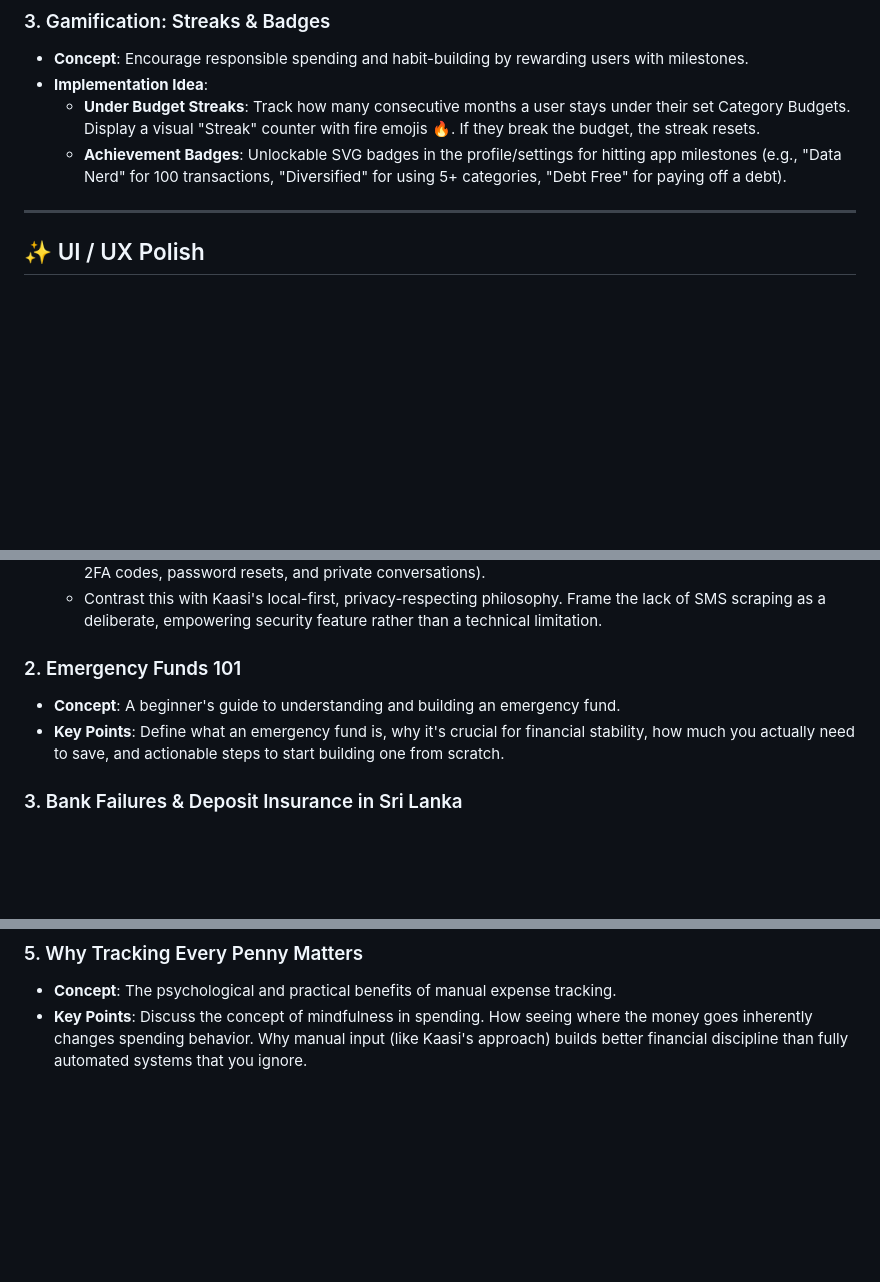
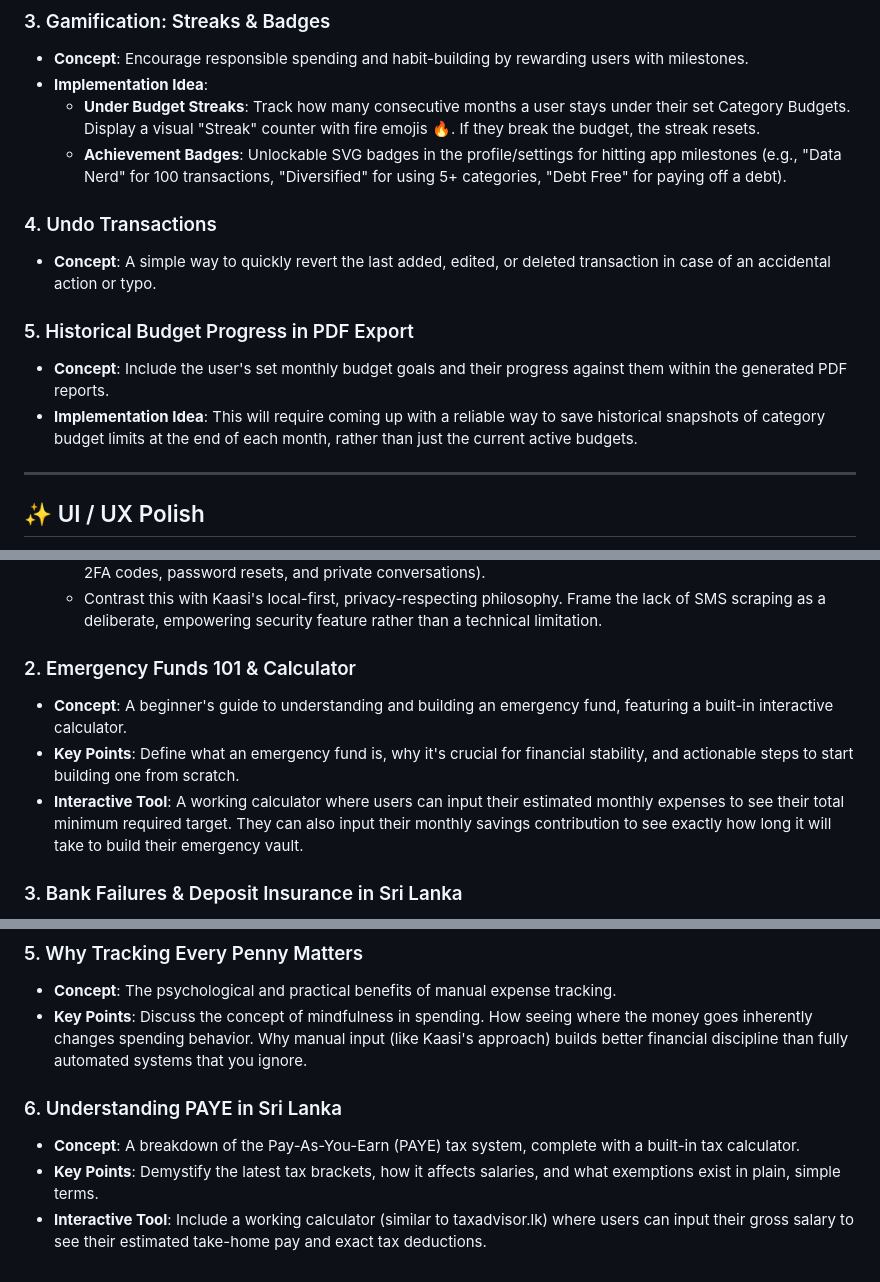
Before and after one commit to aanjelos/kaasibeta, a Markdown page: docs/ROADMAP.md, 3 parts joined by grey strips. Drawn GitHub-style; blank space fills up the shorter version.

Commit message:
Add new blog ideas and future feature requests

```diff
--- a/docs/ROADMAP.md
+++ b/docs/ROADMAP.md
@@ -19,6 +19,13 @@ This document serves as a backlog for approved feature ideas, UI/UX improvements
 - **Implementation Idea**:
   - **Under Budget Streaks**: Track how many consecutive months a user stays under their set Category Budgets. Display a visual "Streak" counter with fire emojis 🔥. If they break the budget, the streak resets.
   - **Achievement Badges**: Unlockable SVG badges in the profile/settings for hitting app milestones (e.g., "Data Nerd" for 100 transactions, "Diversified" for using 5+ categories, "Debt Free" for paying off a debt).
+
+### 4. Undo Transactions
+- **Concept**: A simple way to quickly revert the last added, edited, or deleted transaction in case of an accidental action or typo.
+
+### 5. Historical Budget Progress in PDF Export
+- **Concept**: Include the user's set monthly budget goals and their progress against them within the generated PDF reports.
+- **Implementation Idea**: This will require coming up with a reliable way to save historical snapshots of category budget limits at the end of each month, rather than just the current active budgets.
 
 ---
 
@@ -63,9 +70,10 @@ This document serves as a backlog for approved feature ideas, UI/UX improvements
   - Highlight the massive privacy and security risks of granting blanket access to an SMS inbox (e.g., exposing 2FA codes, password resets, and private conversations).
   - Contrast this with Kaasi's local-first, privacy-respecting philosophy. Frame the lack of SMS scraping as a deliberate, empowering security feature rather than a technical limitation.
 
-### 2. Emergency Funds 101
-- **Concept**: A beginner's guide to understanding and building an emergency fund.
-- **Key Points**: Define what an emergency fund is, why it's crucial for financial stability, how much you actually need to save, and actionable steps to start building one from scratch.
+### 2. Emergency Funds 101 & Calculator
+- **Concept**: A beginner's guide to understanding and building an emergency fund, featuring a built-in interactive calculator.
+- **Key Points**: Define what an emergency fund is, why it's crucial for financial stability, and actionable steps to start building one from scratch.
+- **Interactive Tool**: A working calculator where users can input their estimated monthly expenses to see their total minimum required target. They can also input their monthly savings contribution to see exactly how long it will take to build their emergency vault.
 
 ### 3. Bank Failures & Deposit Insurance in Sri Lanka
 - **Concept**: Educate users on what happens to their money if their bank goes bankrupt.
@@ -78,3 +86,8 @@ This document serves as a backlog for approved feature ideas, UI/UX improvements
 ### 5. Why Tracking Every Penny Matters
 - **Concept**: The psychological and practical benefits of manual expense tracking.
 - **Key Points**: Discuss the concept of mindfulness in spending. How seeing where the money goes inherently changes spending behavior. Why manual input (like Kaasi's approach) builds better financial discipline than fully automated systems that you ignore.
+
+### 6. Understanding PAYE in Sri Lanka
+- **Concept**: A breakdown of the Pay-As-You-Earn (PAYE) tax system, complete with a built-in tax calculator.
+- **Key Points**: Demystify the latest tax brackets, how it affects salaries, and what exemptions exist in plain, simple terms.
+- **Interactive Tool**: Include a working calculator (similar to taxadvisor.lk) where users can input their gross salary to see their estimated take-home pay and exact tax deductions.
```
